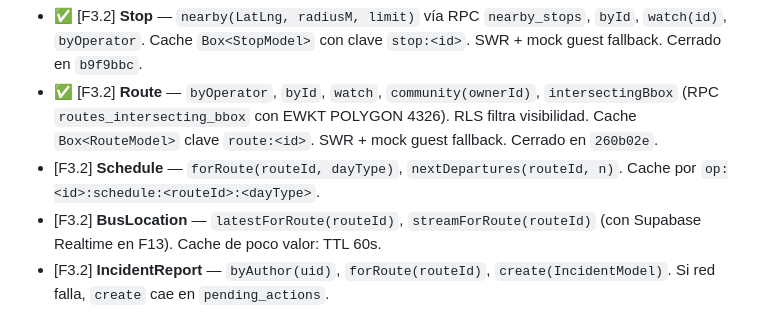
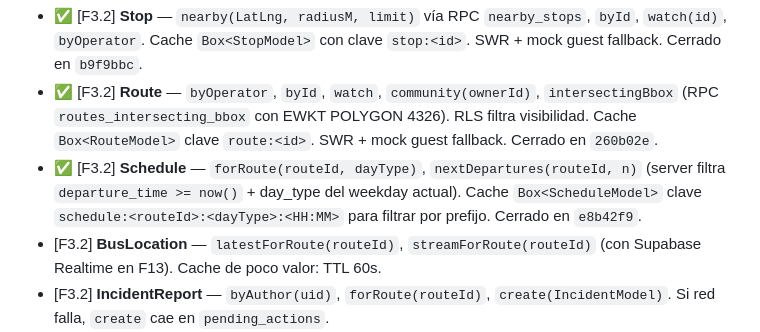
Before and after one commit to astralk9999/Transitly, a Markdown page: docs/PENDIENTES.md, the part around the change. Rendered like a GitHub page.

Commit message:
docs(pendientes): marcar Schedule como cerrado en F3.2

```diff
--- a/docs/PENDIENTES.md
+++ b/docs/PENDIENTES.md
@@ -102,7 +102,7 @@ Cada entidad necesita el mismo conjunto de 5 archivos: interfaz abstracta + remo
 
 - ✅ [F3.2] **Stop** — `nearby(LatLng, radiusM, limit)` vía RPC `nearby_stops`, `byId`, `watch(id)`, `byOperator`. Cache `Box<StopModel>` con clave `stop:<id>`. SWR + mock guest fallback. Cerrado en `b9f9bbc`.
 - ✅ [F3.2] **Route** — `byOperator`, `byId`, `watch`, `community(ownerId)`, `intersectingBbox` (RPC `routes_intersecting_bbox` con EWKT POLYGON 4326). RLS filtra visibilidad. Cache `Box<RouteModel>` clave `route:<id>`. SWR + mock guest fallback. Cerrado en `260b02e`.
-- [F3.2] **Schedule** — `forRoute(routeId, dayType)`, `nextDepartures(routeId, n)`. Cache por `op:<id>:schedule:<routeId>:<dayType>`.
+- ✅ [F3.2] **Schedule** — `forRoute(routeId, dayType)`, `nextDepartures(routeId, n)` (server filtra `departure_time >= now()` + day_type del weekday actual). Cache `Box<ScheduleModel>` clave `schedule:<routeId>:<dayType>:<HH:MM>` para filtrar por prefijo. Cerrado en `e8b42f9`.
 - [F3.2] **BusLocation** — `latestForRoute(routeId)`, `streamForRoute(routeId)` (con Supabase Realtime en F13). Cache de poco valor: TTL 60s.
 - [F3.2] **IncidentReport** — `byAuthor(uid)`, `forRoute(routeId)`, `create(IncidentModel)`. Si red falla, `create` cae en `pending_actions`.
 - [F3.2] **RouteFeedback** — análogo a IncidentReport. Cache local solo lectura.
```
